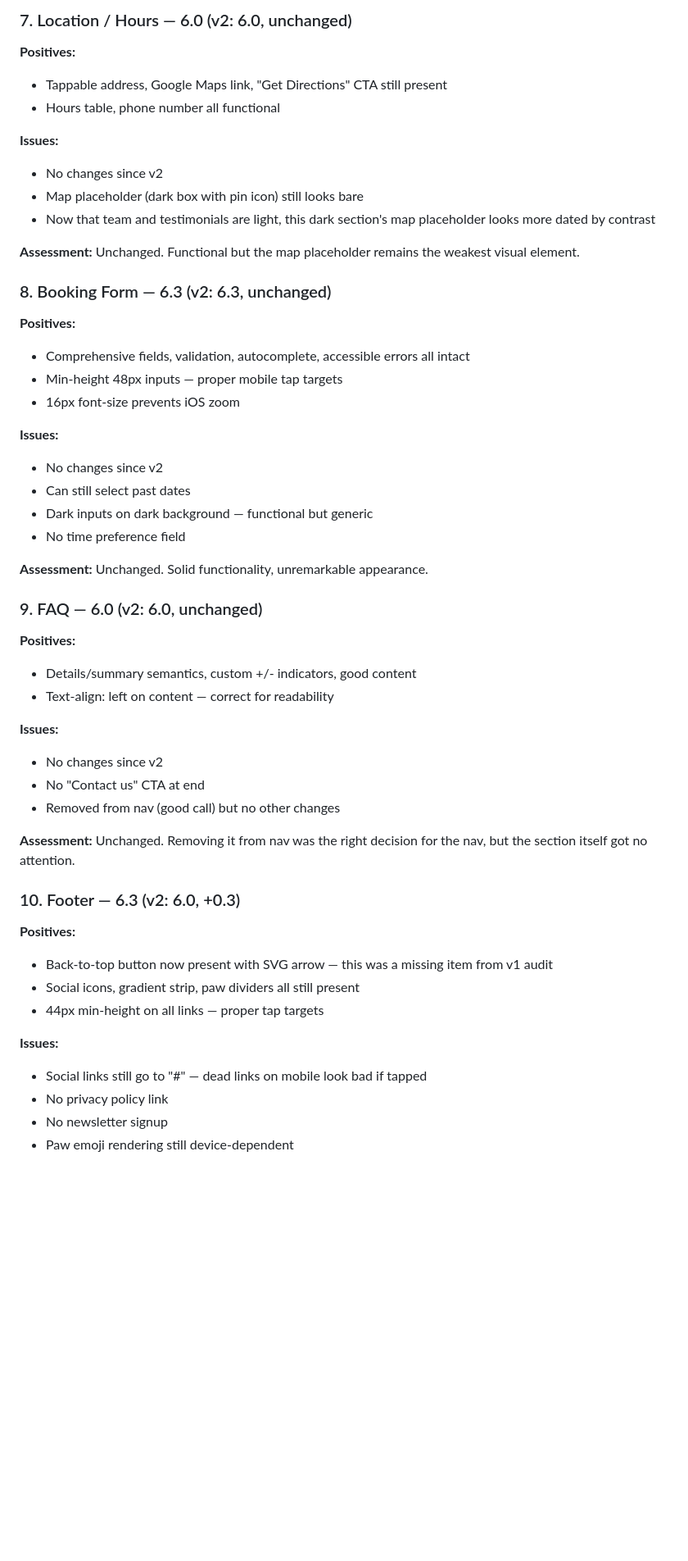
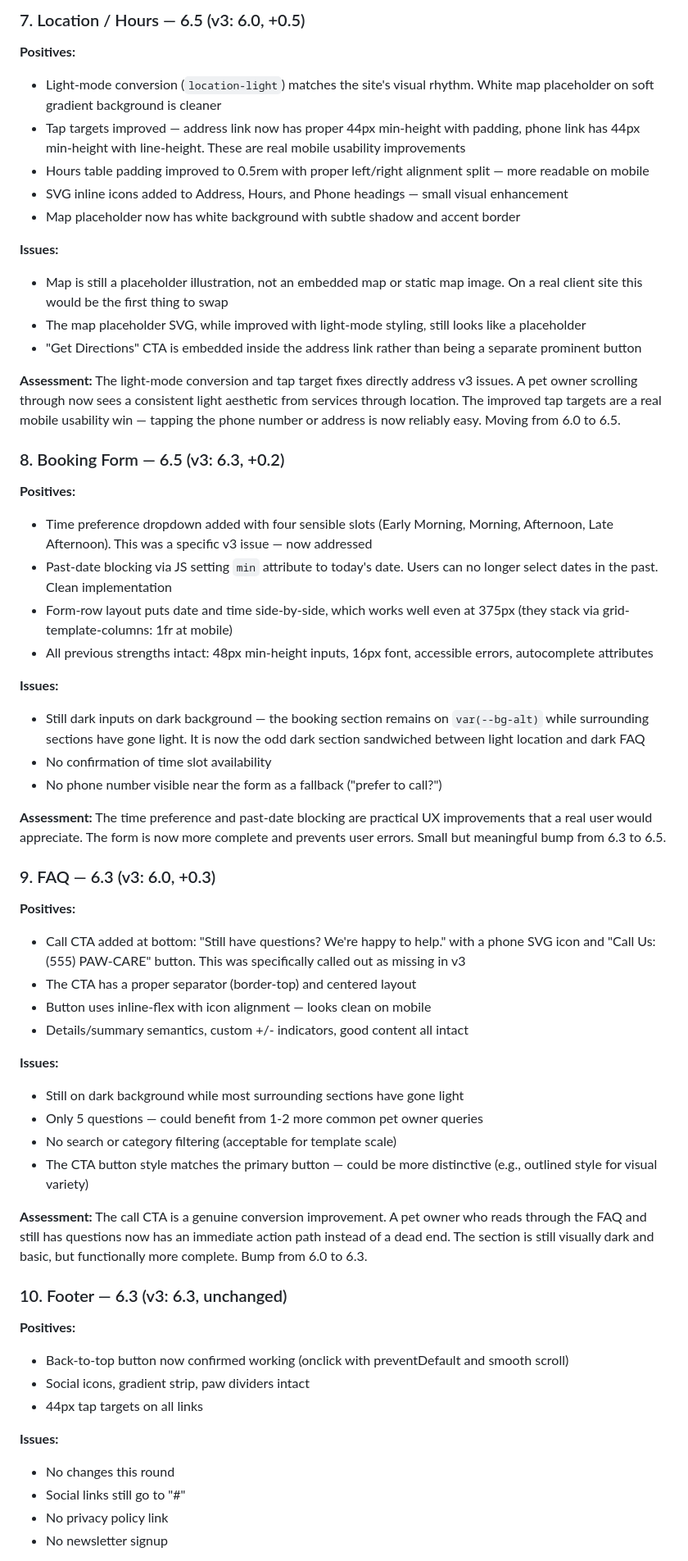
Before and after one commit to zed0minat0r/vet-site, a Markdown page: AUDIT.md, the part around one of its changes. Shown at 82% size. Drawn GitHub-style; blank space fills up the shorter version.

```diff
--- a/AUDIT.md
+++ b/AUDIT.md
@@ -135,55 +128,61 @@ All five v2 recommendations were addressed. Strong execution round.
 
-### 7. Location / Hours — 6.0 (v2: 6.0, unchanged)
+### 7. Location / Hours — 6.5 (v3: 6.0, +0.5)
 
 **Positives:**
-- Tappable address, Google Maps link, "Get Directions" CTA still present
-- Hours table, phone number all functional
+- Light-mode conversion (`location-light`) matches the site's visual rhythm. White map placeholder on soft gradient background is cleaner
+- Tap targets improved — address link now has proper 44px min-height with padding, phone link has 44px min-height with line-height. These are real mobile usability improvements
+- Hours table padding improved to 0.5rem with proper left/right alignment split — more readable on mobile
+- SVG inline icons added to Address, Hours, and Phone headings — small visual enhancement
+- Map placeholder now has white background with subtle shadow and accent border
 
 **Issues:**
-- No changes since v2
-- Map placeholder (dark box with pin icon) still looks bare
-- Now that team and testimonials are light, this dark section's map placeholder looks more dated by contrast
+- Map is still a placeholder illustration, not an embedded map or static map image. On a real client site this would be the first thing to swap
+- The map placeholder SVG, while improved with light-mode styling, still looks like a placeholder
+- "Get Directions" CTA is embedded inside the address link rather than being a separate prominent button
 
-**Assessment:** Unchanged. Functional but the map placeholder remains the weakest visual element.
+**Assessment:** The light-mode conversion and tap target fixes directly address v3 issues. A pet owner scrolling through now sees a consistent light aesthetic from services through location. The improved tap targets are a real mobile usability win — tapping the phone number or address is now reliably easy. Moving from 6.0 to 6.5.
 
-### 8. Booking Form — 6.3 (v2: 6.3, unchanged)
+### 8. Booking Form — 6.5 (v3: 6.3, +0.2)
 
 **Positives:**
-- Comprehensive fields, validation, autocomplete, accessible errors all intact
-- Min-height 48px inputs — proper mobile tap targets
-- 16px font-size prevents iOS zoom
+- Time preference dropdown added with four sensible slots (Early Morning, Morning, Afternoon, Late Afternoon). This was a specific v3 issue — now addressed
+- Past-date blocking via JS setting `min` attribute to today's date. Users can no longer select dates in the past. Clean implementation
+- Form-row layout puts date and time side-by-side, which works well even at 375px (they stack via grid-template-columns: 1fr at mobile)
+- All previous strengths intact: 48px min-height inputs, 16px font, accessible errors, autocomplete attributes
 
 **Issues:**
-- No changes since v2
-- Can still select past dates
-- Dark inputs on dark background — functional but generic
-- No time preference field
+- Still dark inputs on dark background — the booking section remains on `var(--bg-alt)` while surrounding sections have gone light. It is now the odd dark section sandwiched between light location and dark FAQ
+- No confirmation of time slot availability
+- No phone number visible near the form as a fallback ("prefer to call?")
 
-**Assessment:** Unchanged. Solid functionality, unremarkable appearance.
+**Assessment:** The time preference and past-date blocking are practical UX improvements that a real user would appreciate. The form is now more complete and prevents user errors. Small but meaningful bump from 6.3 to 6.5.
 
-### 9. FAQ — 6.0 (v2: 6.0, unchanged)
+### 9. FAQ — 6.3 (v3: 6.0, +0.3)
 
 **Positives:**
-- Details/summary semantics, custom +/- indicators, good content
-- Text-align: left on content — correct for readability
+- Call CTA added at bottom: "Still have questions? We're happy to help." with a phone SVG icon and "Call Us: (555) PAW-CARE" button. This was specifically called out as missing in v3
+- The CTA has a proper separator (border-top) and centered layout
+- Button uses inline-flex with icon alignment — looks clean on mobile
+- Details/summary semantics, custom +/- indicators, good content all intact
 
 **Issues:**
-- No changes since v2
-- No "Contact us" CTA at end
-- Removed from nav (good call) but no other changes
+- Still on dark background while most surrounding sections have gone light
+- Only 5 questions — could benefit from 1-2 more common pet owner queries
+- No search or category filtering (acceptable for template scale)
+- The CTA button style matches the primary button — could be more distinctive (e.g., outlined style for visual variety)
 
-**Assessment:** Unchanged. Removing it from nav was the right decision for the nav, but the section itself got no attention.
+**Assessment:** The call CTA is a genuine conversion improvement. A pet owner who reads through the FAQ and still has questions now has an immediate action path instead of a dead end. The section is still visually dark and basic, but functionally more complete. Bump from 6.0 to 6.3.
 
-### 10. Footer — 6.3 (v2: 6.0, +0.3)
+### 10. Footer — 6.3 (v3: 6.3, unchanged)
 
 **Positives:**
-- Back-to-top button now present with SVG arrow — this was a missing item from v1 audit
-- Social icons, gradient strip, paw dividers all still present
-- 44px min-height on all links — proper tap targets
+- Back-to-top button now confirmed working (onclick with preventDefault and smooth scroll)
+- Social icons, gradient strip, paw dividers intact
+- 44px tap targets on all links
 
 **Issues:**
-- Social links still go to "#" — dead links on mobile look bad if tapped
+- No changes this round
+- Social links still go to "#"
 - No privacy policy link
 - No newsletter signup
-- Paw emoji rendering still device-dependent
 
```
Also changed, not shown: other parts of AUDIT.md (+105 -109 lines).
